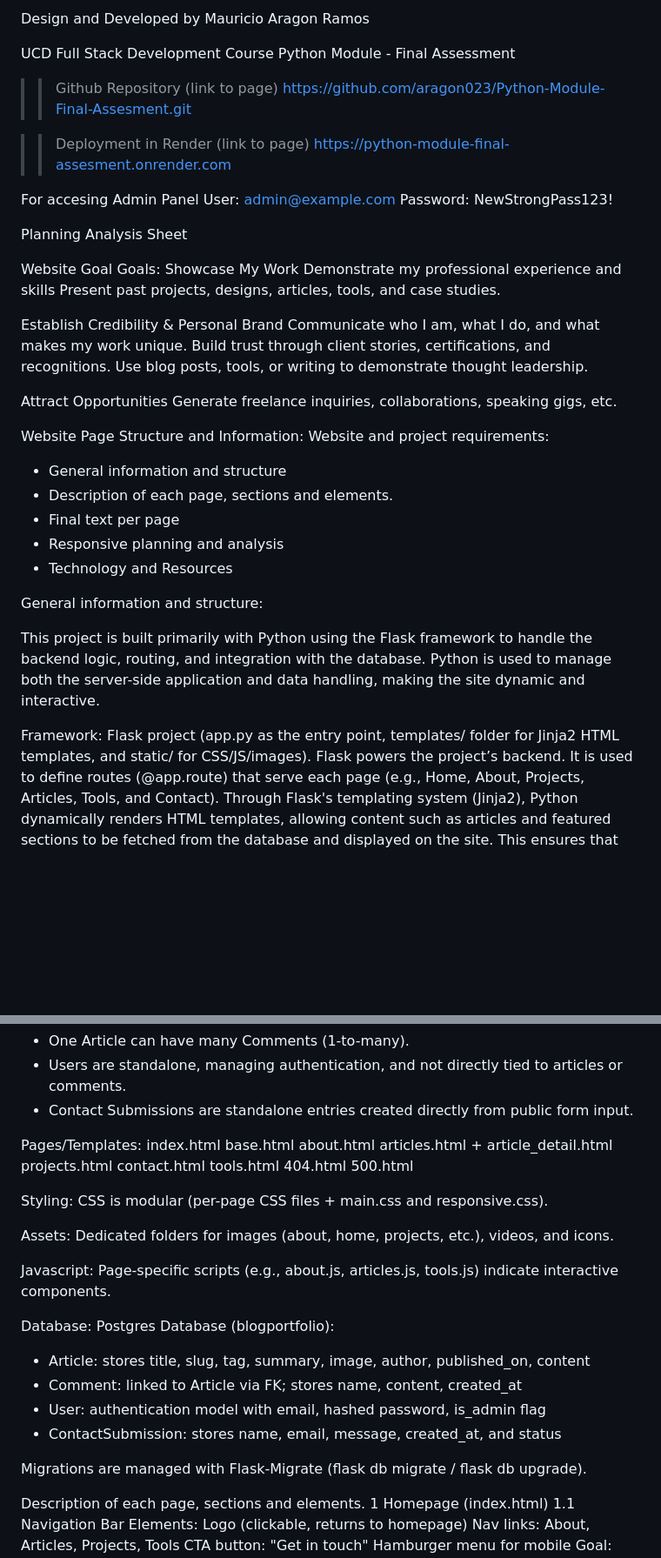
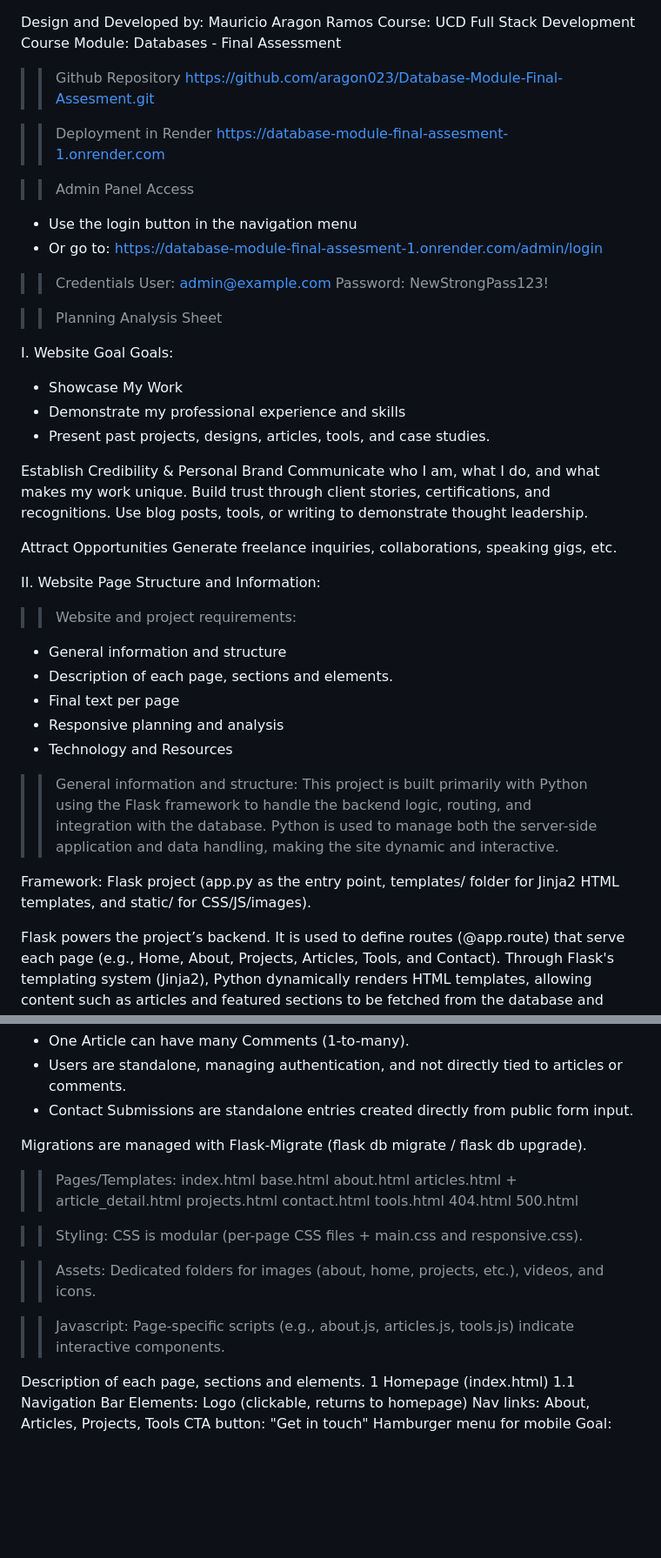
Before and after one commit to aragon023/Database-Module-Final-Assesment, a Markdown page: README.md, 2 parts joined by grey strips. Shown at 87% size. GitHub-like rendering; blank space fills up the shorter version.

Commit message:
Final Commit with README file updated

```diff
--- a/README.md
+++ b/README.md
@@ -1,25 +1,30 @@
-Design and Developed by Mauricio Aragon Ramos
 
-UCD Full Stack Development Course
-Python Module - Final Assessment
 
->>Github Repository (link to page)
-https://github.com/aragon023/Python-Module-Final-Assesment.git
+Design and Developed by: Mauricio Aragon Ramos
+Course: UCD Full Stack Development Course
+Module: Databases - Final Assessment
 
->>Deployment in Render (link to page)
-https://python-module-final-assesment.onrender.com
+>>Github Repository
+https://github.com/aragon023/Database-Module-Final-Assesment.git
 
-For accesing Admin Panel
+>>Deployment in Render
+https://database-module-final-assesment-1.onrender.com
+
+>>Admin Panel Access
+- Use the login button in the navigation menu
+- Or go to: https://database-module-final-assesment-1.onrender.com/admin/login
+
+>>Credentials
 User: admin@example.com
 Password: NewStrongPass123!
 
-Planning Analysis Sheet
+>>Planning Analysis Sheet
 
-Website Goal
+I. Website Goal
 Goals:
-Showcase My Work
-Demonstrate my professional experience and skills
-Present past projects, designs, articles, tools, and case studies.
+- Showcase My Work
+- Demonstrate my professional experience and skills
+- Present past projects, designs, articles, tools, and case studies.
 
 Establish Credibility & Personal Brand
 Communicate who I am, what I do, and what makes my work unique.
@@ -30,20 +35,21 @@ Attract Opportunities
 Generate freelance inquiries, collaborations, speaking gigs, etc.
 
 
-Website Page Structure and Information:
-Website and project requirements:
+II. Website Page Structure and Information:
+>>Website and project requirements:
 - General information and structure
 - Description of each page, sections and elements.
 - Final text per page
 - Responsive planning and analysis
 - Technology and Resources
 
-General information and structure:
-
+>>General information and structure:
 This project is built primarily with Python using the Flask framework to handle the backend logic, routing, and integration with the database.
 Python is used to manage both the server-side application and data handling, making the site dynamic and interactive.
 
-Framework: Flask project (app.py as the entry point, templates/ folder for Jinja2 HTML templates, and static/ for CSS/JS/images).
+Framework:
+Flask project (app.py as the entry point, templates/ folder for Jinja2 HTML templates, and static/ for CSS/JS/images).
+
 Flask powers the project’s backend. It is used to define routes (@app.route) that serve each page (e.g., Home, About, Projects, Articles, Tools, and Contact).
 Through Flask's templating system (Jinja2), Python dynamically renders HTML templates, allowing content such as articles and featured sections to be fetched from the database and displayed on the site. This ensures that updates or new content are automatically reflected on the website without modifying static HTML files.
 
@@ -92,7 +99,9 @@ Relationships
 - Users are standalone, managing authentication, and not directly tied to articles or comments.
 - Contact Submissions are standalone entries created directly from public form input.
 
-Pages/Templates:
+Migrations are managed with Flask-Migrate (flask db migrate / flask db upgrade).
+
+>>Pages/Templates:
 index.html
 base.html
 about.html
@@ -103,24 +112,15 @@ tools.html
 404.html
 500.html
 
-Styling:
+>>Styling:
 CSS is modular (per-page CSS files + main.css and responsive.css).
 
-Assets:
+>>Assets:
 Dedicated folders for images (about, home, projects, etc.), videos, and icons.
 
-Javascript:
+>>Javascript:
 Page-specific scripts (e.g., about.js, articles.js, tools.js) indicate interactive components.
 
-Database:
-Postgres Database (blogportfolio):
-
-- Article: stores title, slug, tag, summary, image, author, published_on, content
-- Comment: linked to Article via FK; stores name, content, created_at
-- User: authentication model with email, hashed password, is_admin flag
-- ContactSubmission: stores name, email, message, created_at, and status
-
-Migrations are managed with Flask-Migrate (flask db migrate / flask db upgrade).
 
 Description of each page, sections and elements.
 1 Homepage (index.html)
```
Also changed, not shown: other parts of README.md (+7 -6 lines).
